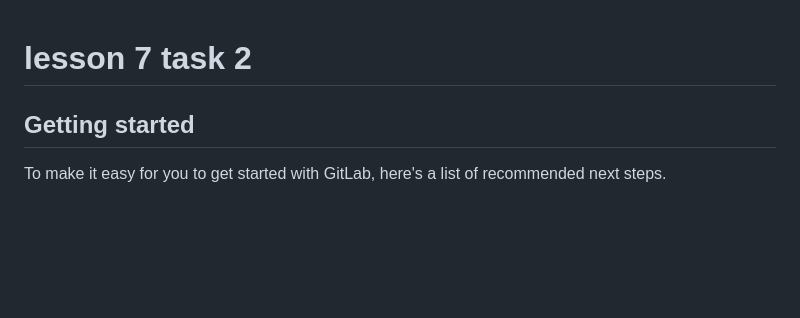
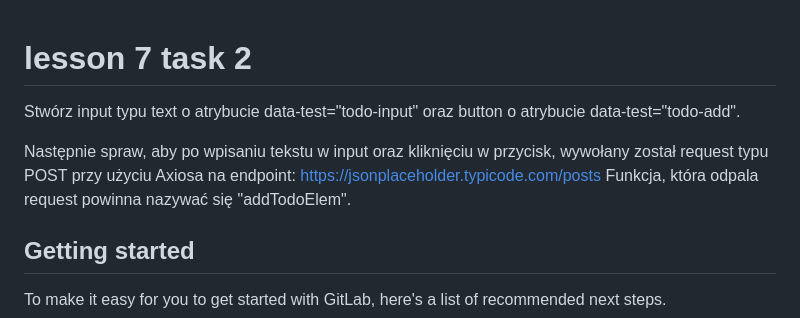
Before and after one commit to BeataKosmider/Front-End-Dev-Bootcamp_Task_lesson-7-task-2, a Markdown page: README.md, the part around the change. GitHub-like rendering; blank space fills up the shorter version.

```diff
--- a/README.md
+++ b/README.md
@@ -1,6 +1,9 @@
 # lesson 7 task 2
 
+Stwórz input typu text o atrybucie data-test="todo-input" oraz button o atrybucie data-test="todo-add".
 
+Następnie spraw, aby po wpisaniu tekstu w input oraz kliknięciu w przycisk, wywołany został request typu POST przy użyciu Axiosa na endpoint: https://jsonplaceholder.typicode.com/posts
+Funkcja, która odpala request powinna nazywać się "addTodoElem".
 
 ## Getting started
 
```
